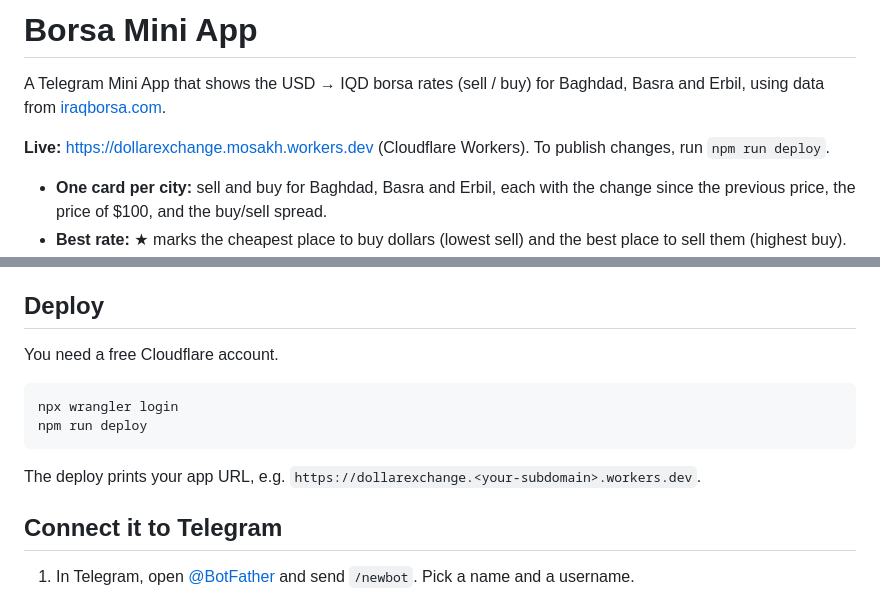
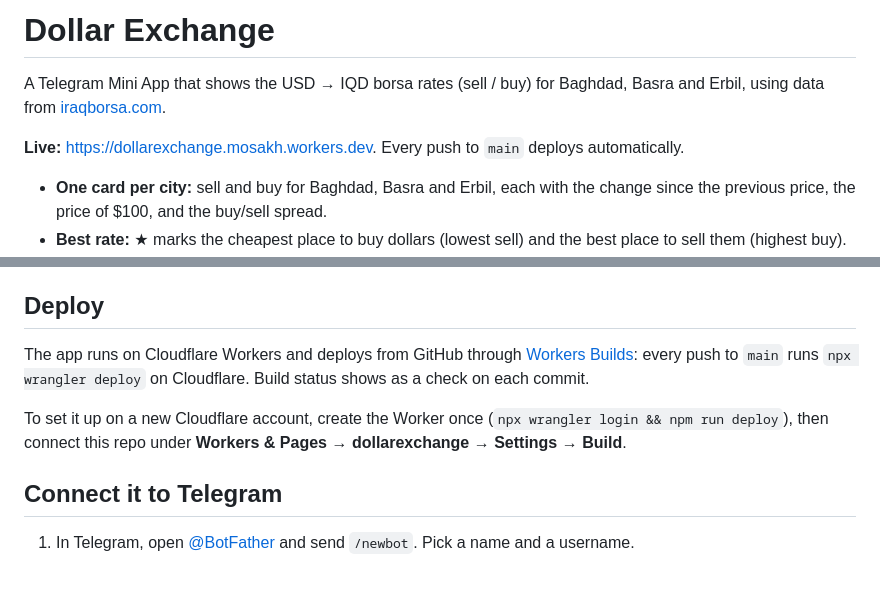
Before and after one commit to moseskh/dollarexchange, a Markdown page: README.md, 2 parts joined by grey strips. Drawn GitHub-style.

Commit message:
Document deploys from GitHub via Workers Builds
Co-Authored-By: Claude Opus 5.5 (1M context) <noreply@anthropic.com>

````diff
--- a/README.md
+++ b/README.md
@@ -1,8 +1,8 @@
-# Borsa Mini App
+# Dollar Exchange
 
 A Telegram Mini App that shows the USD → IQD borsa rates (sell / buy) for Baghdad, Basra and Erbil, using data from [iraqborsa.com](https://iraqborsa.com).
 
-**Live:** https://dollarexchange.mosakh.workers.dev (Cloudflare Workers). To publish changes, run `npm run deploy`.
+**Live:** https://dollarexchange.mosakh.workers.dev. Every push to `main` deploys automatically.
 
 - **One card per city:** sell and buy for Baghdad, Basra and Erbil, each with the change since the previous price, the price of $100, and the buy/sell spread.
 - **Best rate:** ★ marks the cheapest place to buy dollars (lowest sell) and the best place to sell them (highest buy).
@@ -49,14 +49,9 @@ If `npm install` warns that `esbuild` and `workerd` install scripts weren't run,
 
 ## Deploy
 
-You need a free Cloudflare account.
+The app runs on Cloudflare Workers and deploys from GitHub through [Workers Builds](https://developers.cloudflare.com/workers/ci-cd/builds/): every push to `main` runs `npx wrangler deploy` on Cloudflare. Build status shows as a check on each commit.
 
-```sh
-npx wrangler login
-npm run deploy
-```
-
-The deploy prints your app URL, e.g. `https://dollarexchange.<your-subdomain>.workers.dev`.
+To set it up on a new Cloudflare account, create the Worker once (`npx wrangler login && npm run deploy`), then connect this repo under **Workers & Pages → dollarexchange → Settings → Build**.
 
 ## Connect it to Telegram
 
````
